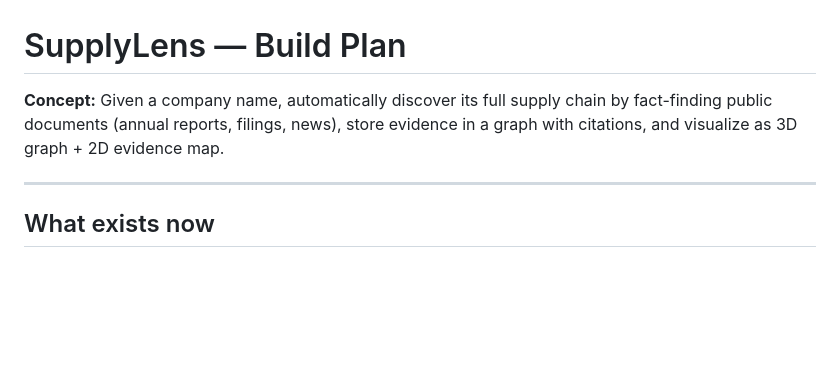
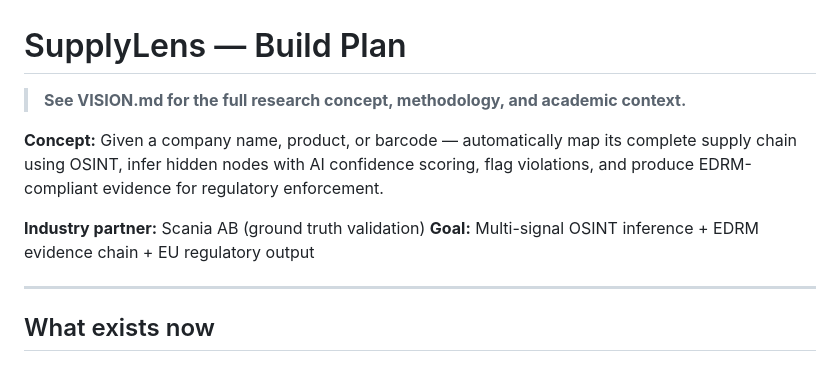
Before and after one commit to Research-Ready/supplylens, a Markdown page: PLAN.md, the part around the change. Rendered like a GitHub page; blank space fills up the shorter version.

```diff
--- a/PLAN.md
+++ b/PLAN.md
@@ -1,8 +1,13 @@
 # SupplyLens — Build Plan
 
-**Concept:** Given a company name, automatically discover its full supply chain
-by fact-finding public documents (annual reports, filings, news), store evidence
-in a graph with citations, and visualize as 3D graph + 2D evidence map.
+> **See VISION.md for the full research concept, methodology, and academic context.**
+
+**Concept:** Given a company name, product, or barcode — automatically map its
+complete supply chain using OSINT, infer hidden nodes with AI confidence scoring,
+flag violations, and produce EDRM-compliant evidence for regulatory enforcement.
+
+**Industry partner:** Scania AB (ground truth validation)
+**Goal:** Multi-signal OSINT inference + EDRM evidence chain + EU regulatory output
 
 ---
 
```
Also changed, not shown: VISION.md (added, +298 -0 lines).
